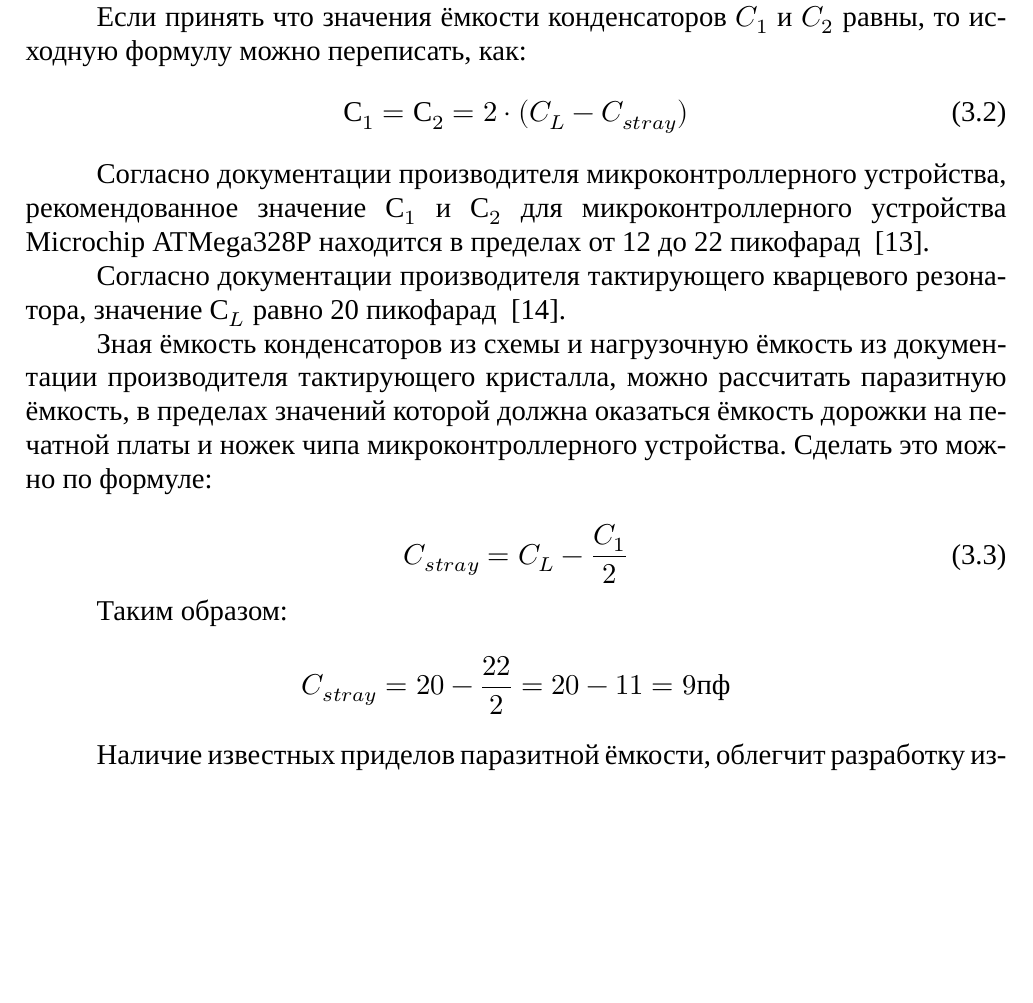
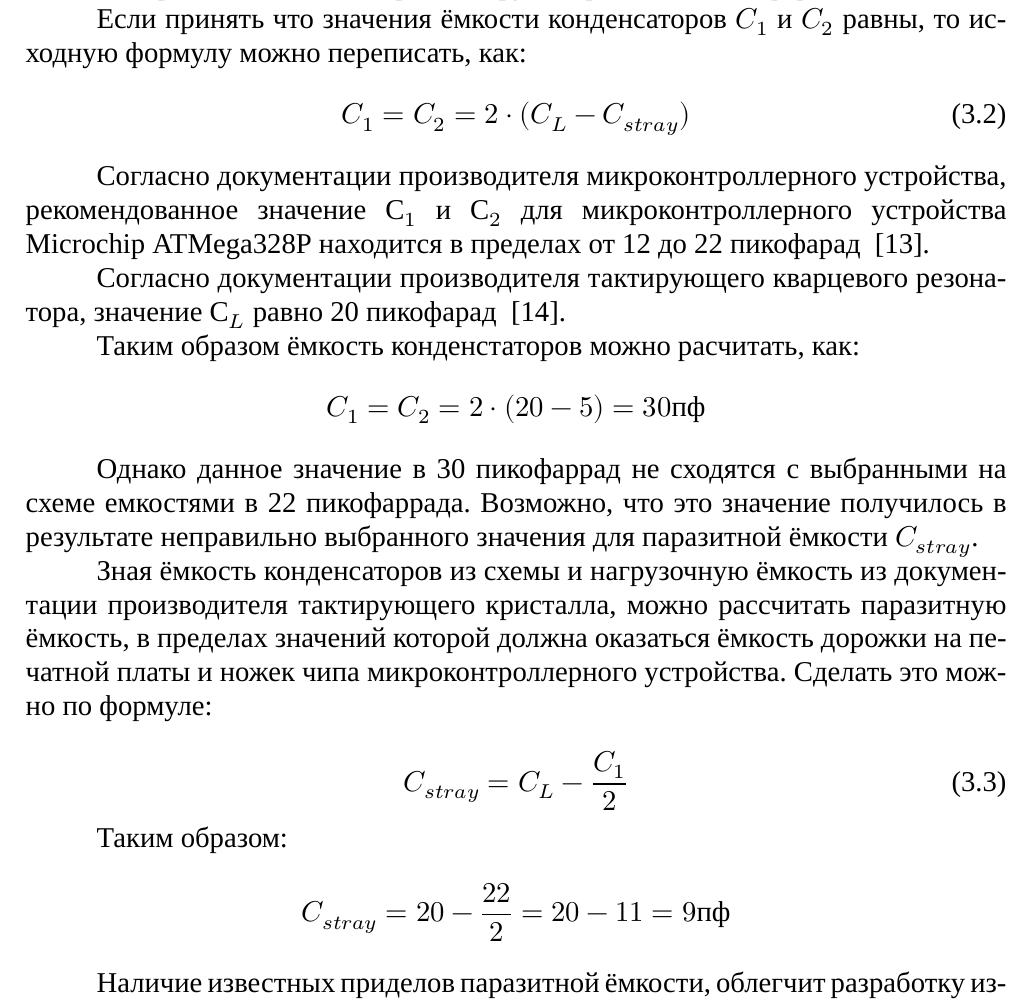
Before and after one commit to artsi0m/SST, a LaTeX thesis (bachelor-thesis/main.tex, which reads bachelor-thesis/chapter_3.tex): part of page 16 of 48, cut so that both start at the same text, the shorter picture padded with empty space. Compiled offline with XeLaTeX; a missing font is replaced by an installed copy or a similar font.

Commit message:
uncomment part of chapter 3

```diff
--- a/bachelor-thesis/chapter_3.tex
+++ b/bachelor-thesis/chapter_3.tex
@@ -111,7 +111,7 @@ $C_{stray}$ - паразитная ёмкость, возникающая из-
 Если принять что значения ёмкости конденсаторов $C_1$ и $C_2$ равны,
 то исходную формулу можно переписать, как:
 \begin{equation}
-  С_1 = С_2 = 2 \cdot (C_L - C_{stray})
+  C_1 = C_2 = 2 \cdot (C_L - C_{stray})
 \end{equation}
 
 
@@ -123,13 +123,13 @@ $C_{stray}$ - паразитная ёмкость, возникающая из-
 Согласно документации производителя тактирующего кварцевого резонатора, значение $С_L$
 равно 20 пикофарад ~\cite{crystal-datasheet}.
 
-% Таким образом ёмкость конденстаторов можно расчитать, как:
-% $$C_1 = C_2 = 2 \cdot (20 - 5) = 30 пф$$
+Таким образом ёмкость конденстаторов можно расчитать, как:
+$$C_1 = C_2 = 2 \cdot (20 - 5) = 30 пф$$
 
-% Однако данное значение в 30 пикофаррад не сходятся с выбранными на
-% схеме емкостями в 22 пикофаррада. Возможно, что это значение
-% получилось в результате неправильно выбранного значения для паразитной
-% ёмкости $C_{stray}$.
+Однако данное значение в 30 пикофаррад не сходятся с выбранными на
+схеме емкостями в 22 пикофаррада. Возможно, что это значение
+получилось в результате неправильно выбранного значения для паразитной
+ёмкости $C_{stray}$.
 
 Зная ёмкость конденсаторов из схемы и нагрузочную ёмкость из
 документации производителя тактирующего кристалла, можно
@@ -142,7 +142,7 @@ $C_{stray}$ - паразитная ёмкость, возникающая из-
 \end{equation}
 
 Таким образом:
-$$C_{stray} = 20 - \frac{22}{2} = 20 - 11 = 9пф$$
+$$C_{stray} = 20 - \frac{22}{2} = 20 - 11 = 9 пф$$
 
 Наличие известных приделов паразитной ёмкости, облегчит разработку
 изделия на этапе проектирования и расчёт электромагнитной
```
